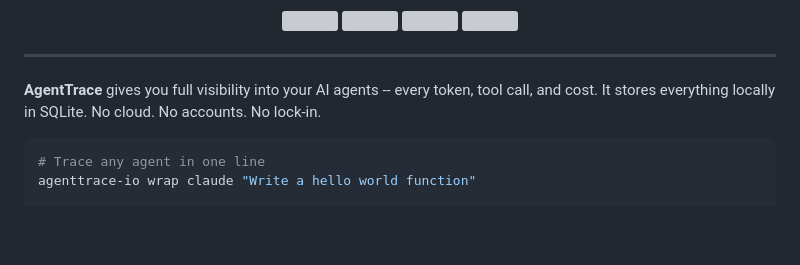
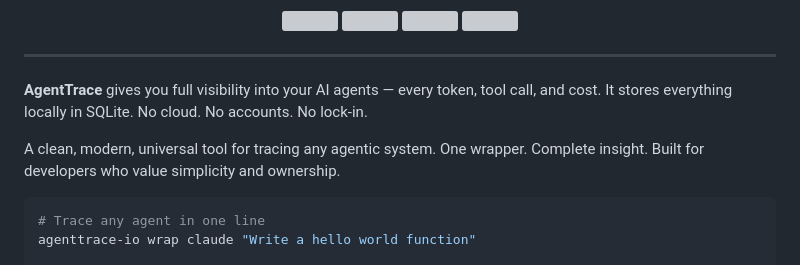
Before and after one commit to Klepsiphron/agenttrace, a Markdown page: README.md, the part around the change. Drawn GitHub-style; blank space fills up the shorter version; grey boxes are pictures that could not be loaded.

````diff
--- a/README.md
+++ b/README.md
@@ -15,7 +15,9 @@
 
 ---
 
-**AgentTrace** gives you full visibility into your AI agents -- every token, tool call, and cost. It stores everything locally in SQLite. No cloud. No accounts. No lock-in.
+**AgentTrace** gives you full visibility into your AI agents — every token, tool call, and cost. It stores everything locally in SQLite. No cloud. No accounts. No lock-in.
+
+A clean, modern, universal tool for tracing any agentic system. One wrapper. Complete insight. Built for developers who value simplicity and ownership.
 
 ```bash
 # Trace any agent in one line
````
